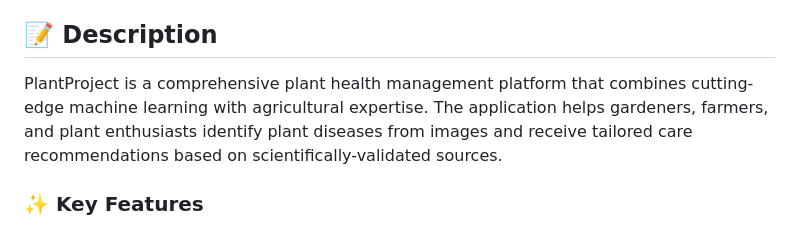
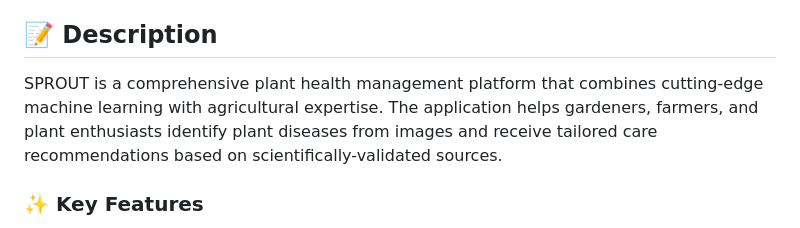
Before and after one commit to asent1234/PlantProject, a Markdown page: README.md, the part around the change. GitHub-like rendering.

```diff
--- a/README.md
+++ b/README.md
@@ -4,7 +4,7 @@
 **[Visit the Live Application](https://plant-app-129345399998.us-central1.run.app/)**
 
 ## 📝 Description
-PlantProject is a comprehensive plant health management platform that combines cutting-edge machine learning with agricultural expertise. The application helps gardeners, farmers, and plant enthusiasts identify plant diseases from images and receive tailored care recommendations based on scientifically-validated sources.
+SPROUT is a comprehensive plant health management platform that combines cutting-edge machine learning with agricultural expertise. The application helps gardeners, farmers, and plant enthusiasts identify plant diseases from images and receive tailored care recommendations based on scientifically-validated sources.
 
 ### ✨ Key Features
 - **AI-Powered Disease Detection**: Upload images of plant leaves to identify 38 different plant diseases across various crops
```
